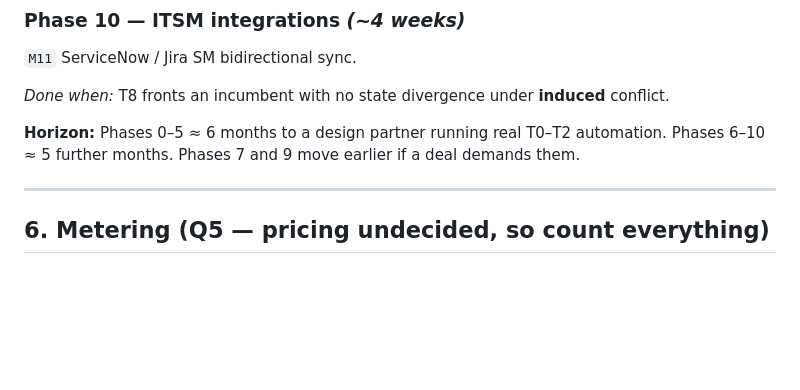
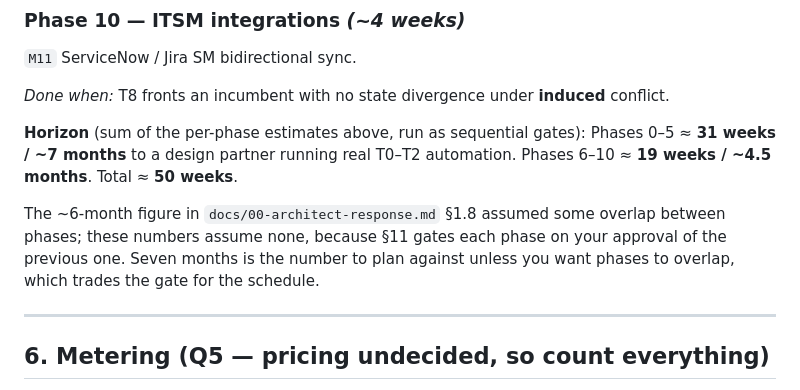
Before and after one commit to pst8r/P, a Markdown page: t8/PLAN.md, the part around the change. Rendered like a GitHub page; blank space fills up the shorter version.

Commit message:
Correct the delivery horizon in T8 PLAN.md
The per-phase estimates sum to 50 weeks, with phases 0-5 at 31 weeks, but the
horizon line still carried the ~6-month figure from the architect response,
which assumed phase overlap. The phases are gated on approval, so they do not
overlap. Seven months to a design partner is the number to plan against.

Co-Authored-By: Claude Opus 5 <noreply@anthropic.com>
Claude-Session: https://claude.ai/code/session_01EfMSXAqNKdAEi9Bhf2FQbU

```diff
--- a/t8/PLAN.md
+++ b/t8/PLAN.md
@@ -220,9 +220,14 @@ customer-borne.
 *Done when:* T8 fronts an incumbent with no state divergence under **induced**
 conflict.
 
-**Horizon:** Phases 0–5 ≈ 6 months to a design partner running real T0–T2
-automation. Phases 6–10 ≈ 5 further months. Phases 7 and 9 move earlier if a
-deal demands them.
+**Horizon** (sum of the per-phase estimates above, run as sequential gates):
+Phases 0–5 ≈ **31 weeks / ~7 months** to a design partner running real T0–T2
+automation. Phases 6–10 ≈ **19 weeks / ~4.5 months**. Total ≈ **50 weeks**.
+
+The ~6-month figure in `docs/00-architect-response.md` §1.8 assumed some overlap
+between phases; these numbers assume none, because §11 gates each phase on your
+approval of the previous one. Seven months is the number to plan against unless
+you want phases to overlap, which trades the gate for the schedule.
 
 ---
 
```
